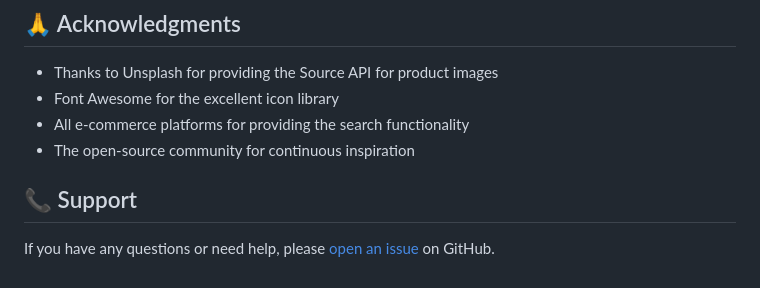
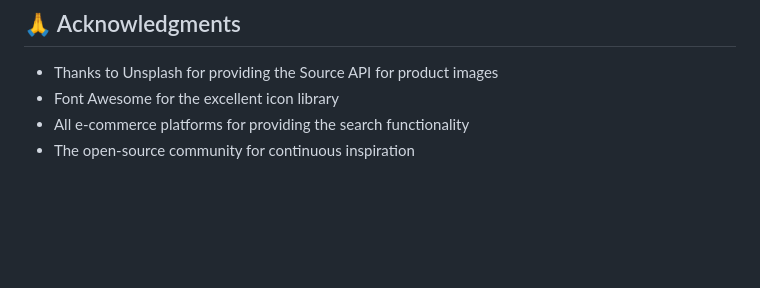
Before and after one commit to ManojPentapati/Product-Search-Engine, a Markdown page: README.md, the part around the change. Rendered like a GitHub page; blank space fills up the shorter version.

Commit message:
Removed support

```diff
--- a/README.md
+++ b/README.md
@@ -88,7 +88,3 @@ Contributions are what make the open source community such an amazing place to l
 - Font Awesome for the excellent icon library
 - All e-commerce platforms for providing the search functionality
 - The open-source community for continuous inspiration
-
-## 📞 Support
-
-If you have any questions or need help, please [open an issue](https://github.com/yourusername/product-search-engine/issues) on GitHub.
```
